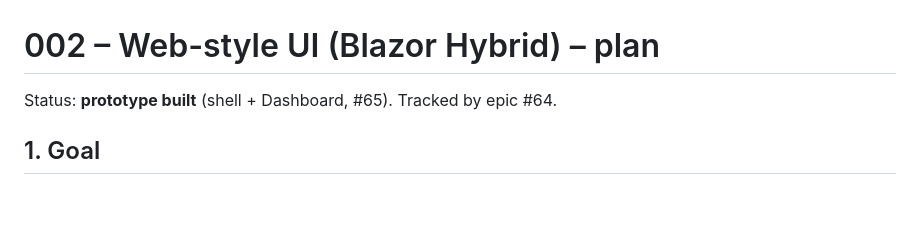
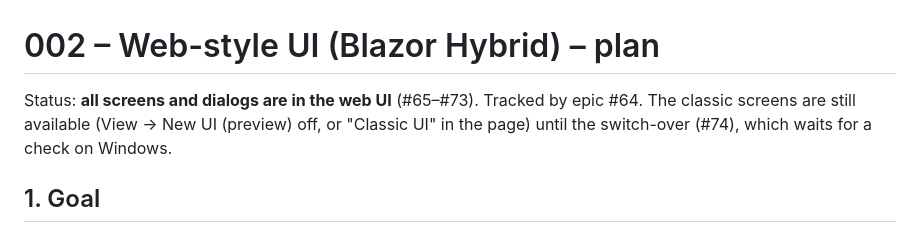
Before and after one commit to plogramer/Accession, a Markdown page: requirements/002-web-ui-plan.md, the part around the change. Rendered like a GitHub page; blank space fills up the shorter version.

Commit message:
Web UI plan: status after #65-#73
Refs #64

Co-Authored-By: Claude Opus 5.5 <noreply@anthropic.com>
Claude-Session: https://claude.ai/code/session_01UTQuWakbAyEFAKq5RSeUfc

```diff
--- a/requirements/002-web-ui-plan.md
+++ b/requirements/002-web-ui-plan.md
@@ -1,6 +1,8 @@
 # 002 – Web-style UI (Blazor Hybrid) – plan
 
-Status: **prototype built** (shell + Dashboard, #65). Tracked by epic #64.
+Status: **all screens and dialogs are in the web UI** (#65–#73). Tracked by epic #64. The classic screens are still
+available (View → New UI (preview) off, or "Classic UI" in the page) until the switch-over (#74), which waits for a
+check on Windows.
 
 ## 1. Goal
 
```
